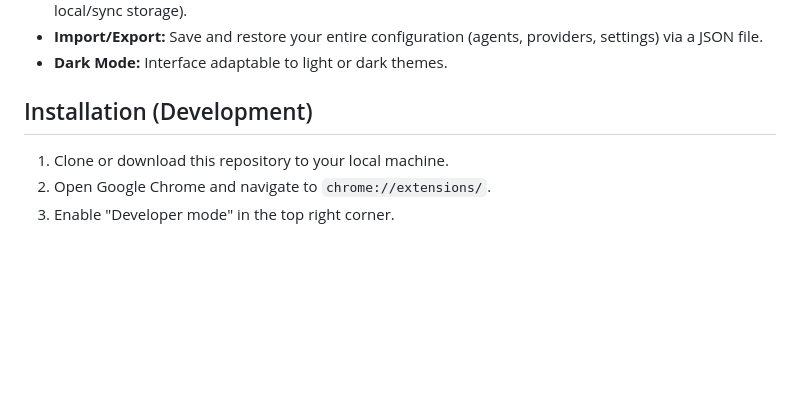
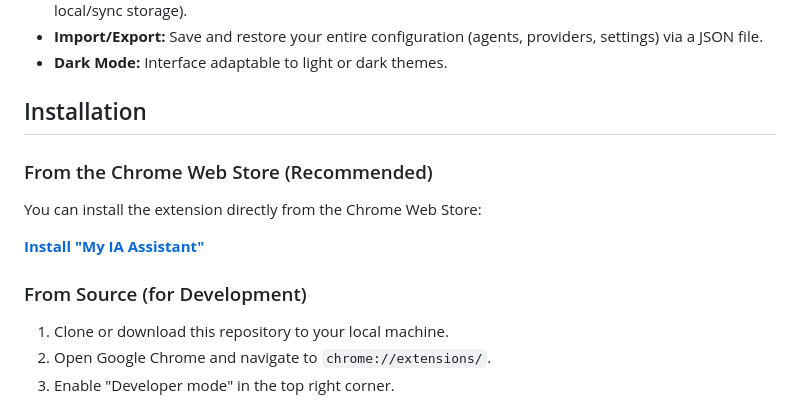
Before and after one commit to droidzfr/MyIAAssistant, a Markdown page: README.md, the part around the change printed below. Drawn GitHub-style; blank space fills up the shorter version.

Commit message:
docs: Add Chrome Web Store link and update installation guide

```diff
--- a/README.md
+++ b/README.md
@@ -22,7 +24,15 @@ Please keep in mind that I'm not a Chrome extension or JavaScript developer, so
 *   **Import/Export:** Save and restore your entire configuration (agents, providers, settings) via a JSON file.
 *   **Dark Mode:** Interface adaptable to light or dark themes.
 
-## Installation (Development)
+## Installation
+
+### From the Chrome Web Store (Recommended)
+
+You can install the extension directly from the Chrome Web Store:
+
+[**Install "My IA Assistant"**](https://chromewebstore.google.com/detail/mon-assistant-ia/omdknomjhfchjefijlpineifhkjoimnm)
+
+### From Source (for Development)
 
 1.  Clone or download this repository to your local machine.
 2.  Open Google Chrome and navigate to `chrome://extensions/`.
```
Also changed, not shown: other parts of README.md (+2 -0 lines), docs/user_guide.md (+16 -2 lines).
